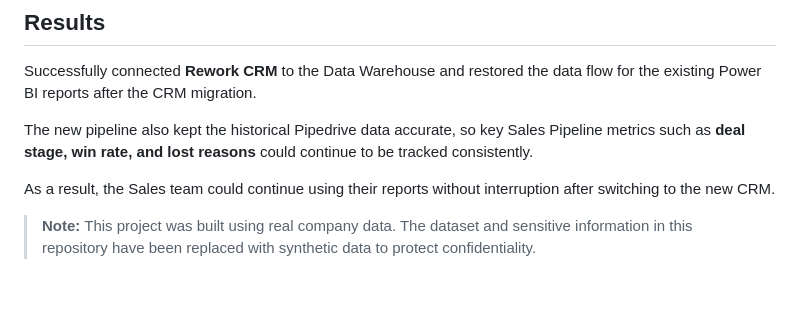
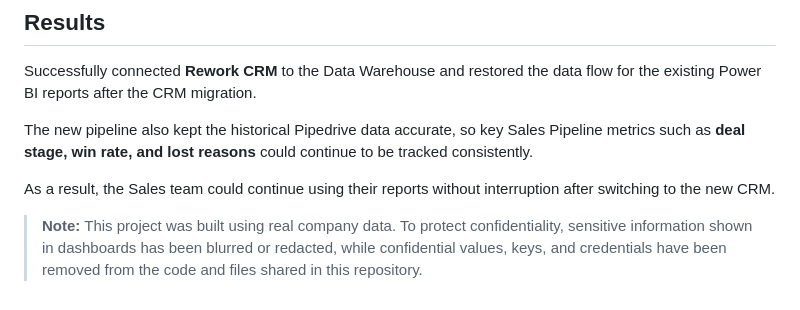
Before and after one commit to tuhoang3112/crm-data-warehouse, a Markdown page: README.md, the part around the change. Rendered like a GitHub page.

```diff
--- a/README.md
+++ b/README.md
@@ -142,4 +142,4 @@ The new pipeline also kept the historical Pipedrive data accurate, so key Sales
 
 As a result, the Sales team could continue using their reports without interruption after switching to the new CRM.
 
-> **Note:** This project was built using real company data. The dataset and sensitive information in this repository have been replaced with synthetic data to protect confidentiality.
+> **Note:** This project was built using real company data. To protect confidentiality, sensitive information shown in dashboards has been blurred or redacted, while confidential values, keys, and credentials have been removed from the code and files shared in this repository.
```
